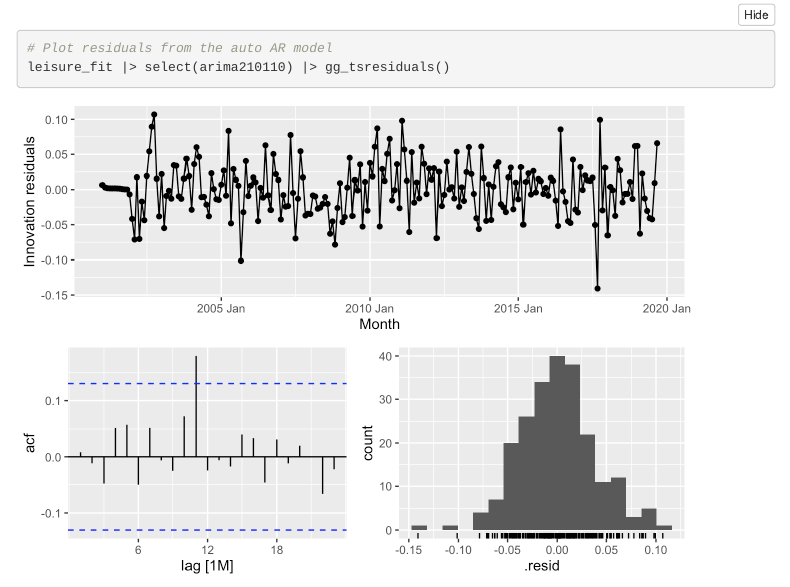
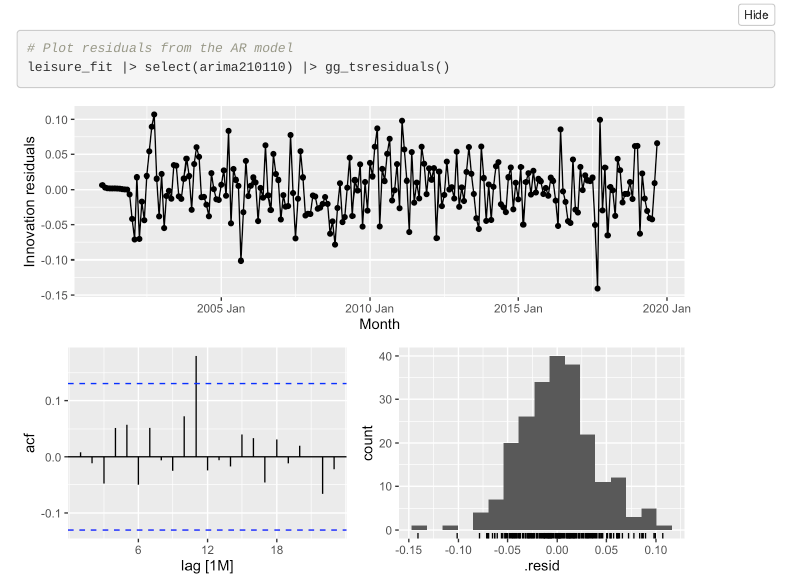
Before and after one commit to ryantibs/timeseries-f23, an R Markdown document (lectures/arima/arima.Rmd): the page in a window 1100 px wide, from 15730 px down. The pictures show the output file lectures/arima/arima.html that the author committed with the source, opened offline; menus at the side of the page are left out.

Commit message:
Fix typo

```diff
--- a/lectures/arima/arima.Rmd
+++ b/lectures/arima/arima.Rmd
@@ -209,7 +209,7 @@ leisure_fit |> glance() |> select(.model:BIC) |> arrange(AICc)
 leisure_fit |> select(arima210110) |> coef()
 leisure_fit |> select(arima210110) |> gg_arma()
 
-# Plot residuals from the auto AR model
+# Plot residuals from the AR model
 leisure_fit |> select(arima210110) |> gg_tsresiduals()
 
 # Make 3-year horizon forecasts from the AR model
```
Also changed, not shown: lectures/arima/arima.html.
